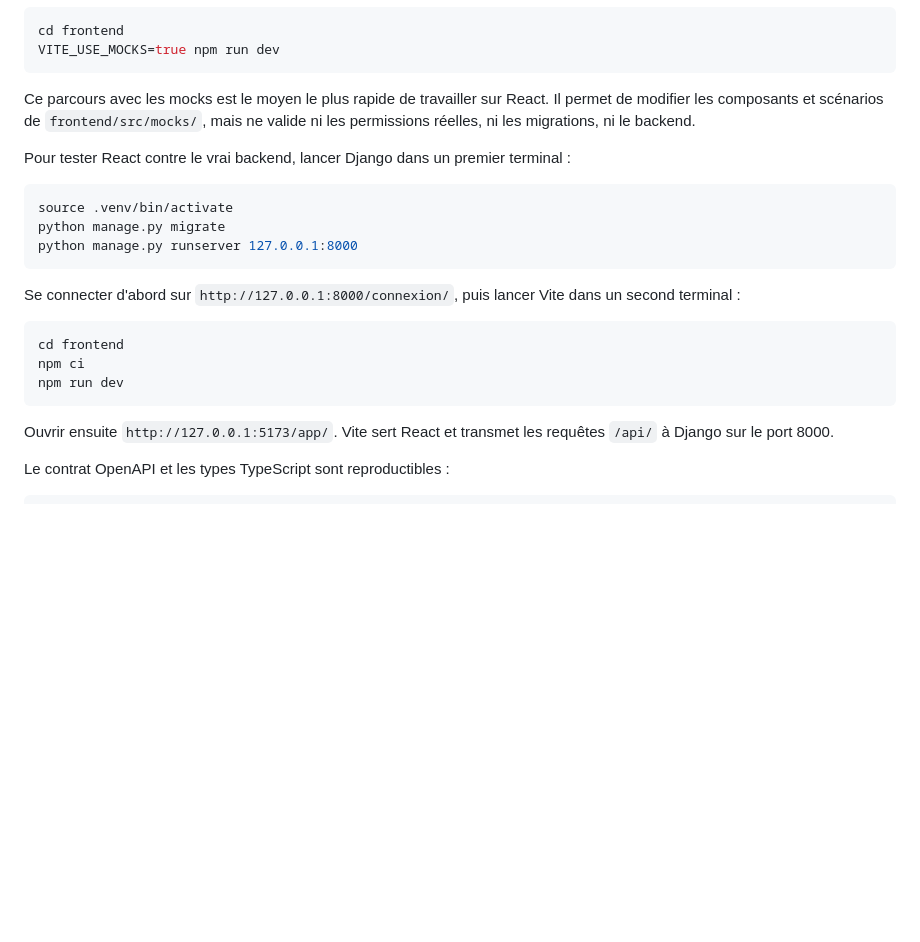
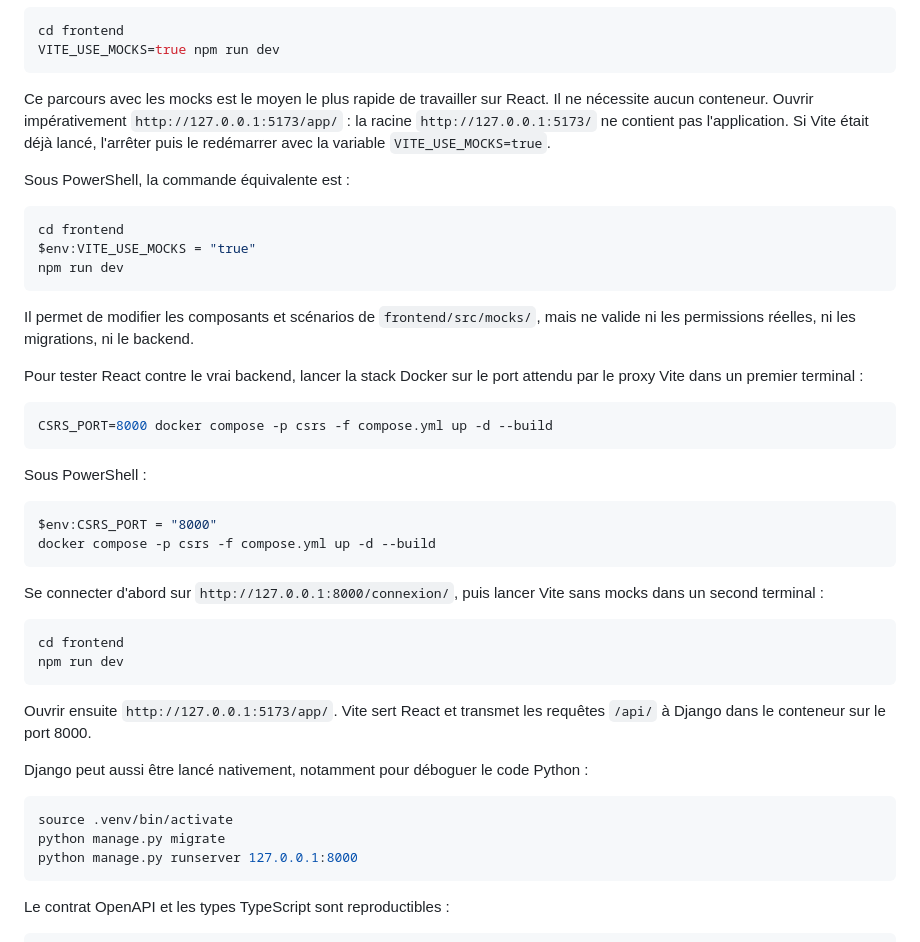
Before and after one commit to maliky/csrs-report, a Markdown page: README.md, the part around the change. GitHub-like rendering; blank space fills up the shorter version.

Commit message:
docs: clarify Vite development modes

````diff
--- a/README.md
+++ b/README.md
@@ -86,29 +86,55 @@ VITE_USE_MOCKS=true npm run dev
 ```
 
 Ce parcours avec les mocks est le moyen le plus rapide de travailler sur React.
+Il ne nécessite aucun conteneur. Ouvrir impérativement
+`http://127.0.0.1:5173/app/` : la racine `http://127.0.0.1:5173/` ne contient
+pas l'application. Si Vite était déjà lancé, l'arrêter puis le redémarrer avec
+la variable `VITE_USE_MOCKS=true`.
+
+Sous PowerShell, la commande équivalente est :
+
+```powershell
+cd frontend
+$env:VITE_USE_MOCKS = "true"
+npm run dev
+```
+
 Il permet de modifier les composants et scénarios de `frontend/src/mocks/`,
 mais ne valide ni les permissions réelles, ni les migrations, ni le backend.
 
-Pour tester React contre le vrai backend, lancer Django dans un premier
-terminal :
+Pour tester React contre le vrai backend, lancer la stack Docker sur le port
+attendu par le proxy Vite dans un premier terminal :
+
+```bash
+CSRS_PORT=8000 docker compose -p csrs -f compose.yml up -d --build
+```
+
+Sous PowerShell :
+
+```powershell
+$env:CSRS_PORT = "8000"
+docker compose -p csrs -f compose.yml up -d --build
+```
+
+Se connecter d'abord sur `http://127.0.0.1:8000/connexion/`, puis lancer Vite
+sans mocks dans un second terminal :
+
+```bash
+cd frontend
+npm run dev
+```
+
+Ouvrir ensuite `http://127.0.0.1:5173/app/`. Vite sert React et transmet les
+requêtes `/api/` à Django dans le conteneur sur le port 8000.
+
+Django peut aussi être lancé nativement, notamment pour déboguer le code
+Python :
 
 ```bash
 source .venv/bin/activate
 python manage.py migrate
 python manage.py runserver 127.0.0.1:8000
 ```
-
-Se connecter d'abord sur `http://127.0.0.1:8000/connexion/`, puis lancer Vite
-dans un second terminal :
-
-```bash
-cd frontend
-npm ci
-npm run dev
-```
-
-Ouvrir ensuite `http://127.0.0.1:5173/app/`. Vite sert React et transmet les
-requêtes `/api/` à Django sur le port 8000.
 
 Le contrat OpenAPI et les types TypeScript sont reproductibles :
 
````
